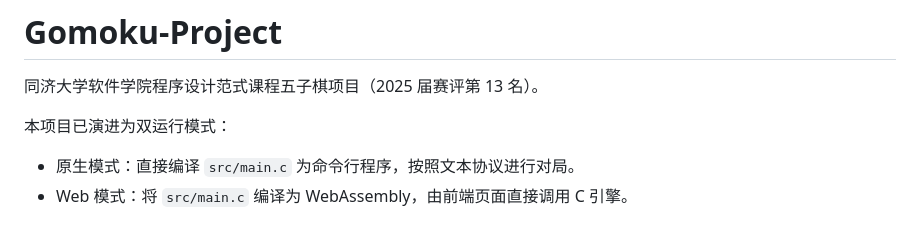
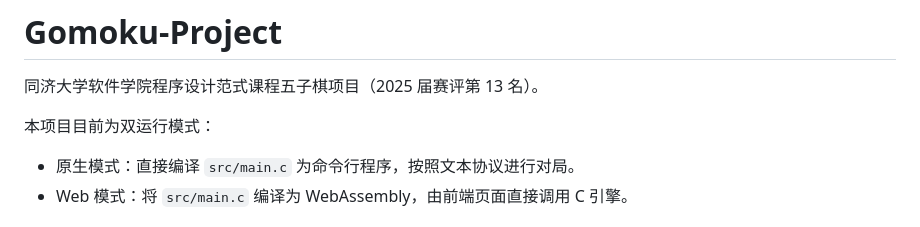
Before and after one commit to Double-Cloth/Gomoku-Project, a Markdown page: README.md, the part around the change. Rendered like a GitHub page.

Commit message:
Fix typo in project description

```diff
--- a/README.md
+++ b/README.md
@@ -2,7 +2,7 @@
 
 同济大学软件学院程序设计范式课程五子棋项目（2025 届赛评第 13 名）。
 
-本项目已演进为双运行模式：
+本项目目前为双运行模式：
 
 - 原生模式：直接编译 `src/main.c` 为命令行程序，按照文本协议进行对局。
 - Web 模式：将 `src/main.c` 编译为 WebAssembly，由前端页面直接调用 C 引擎。
```
